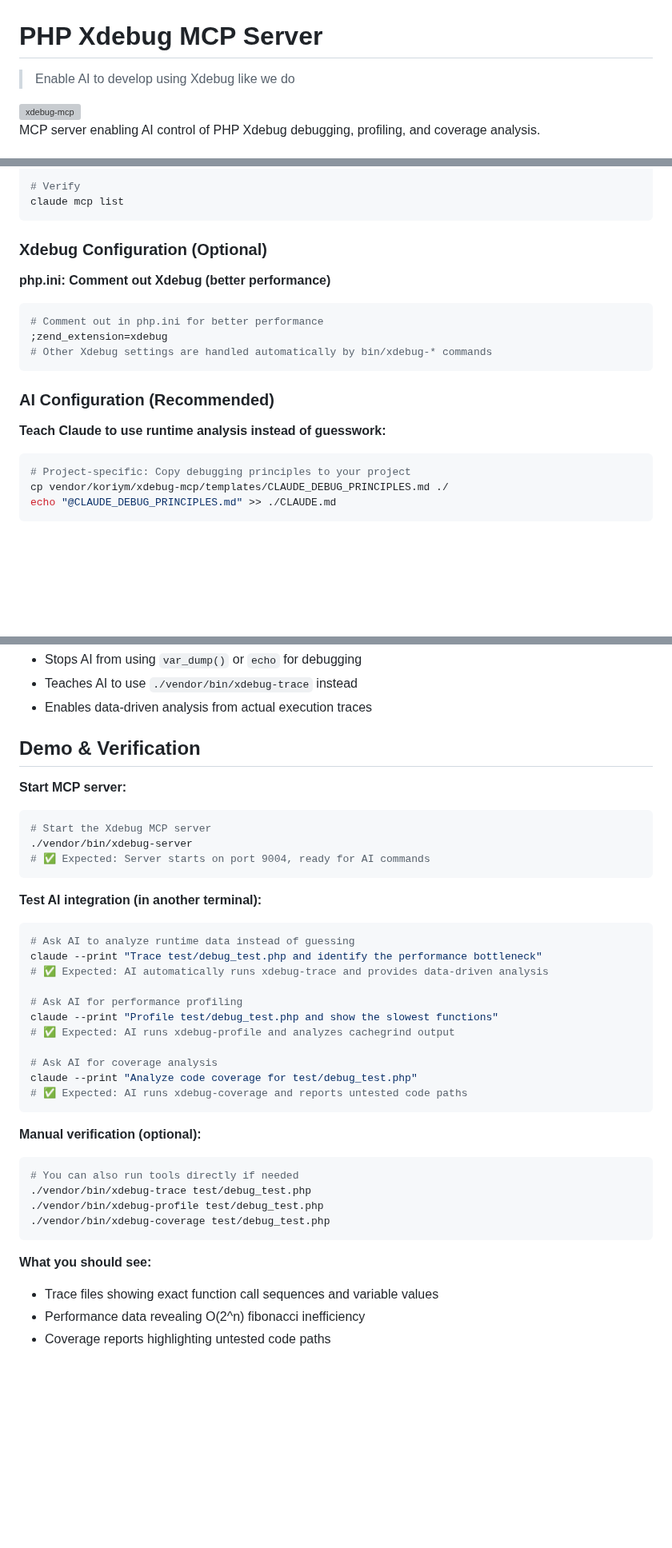
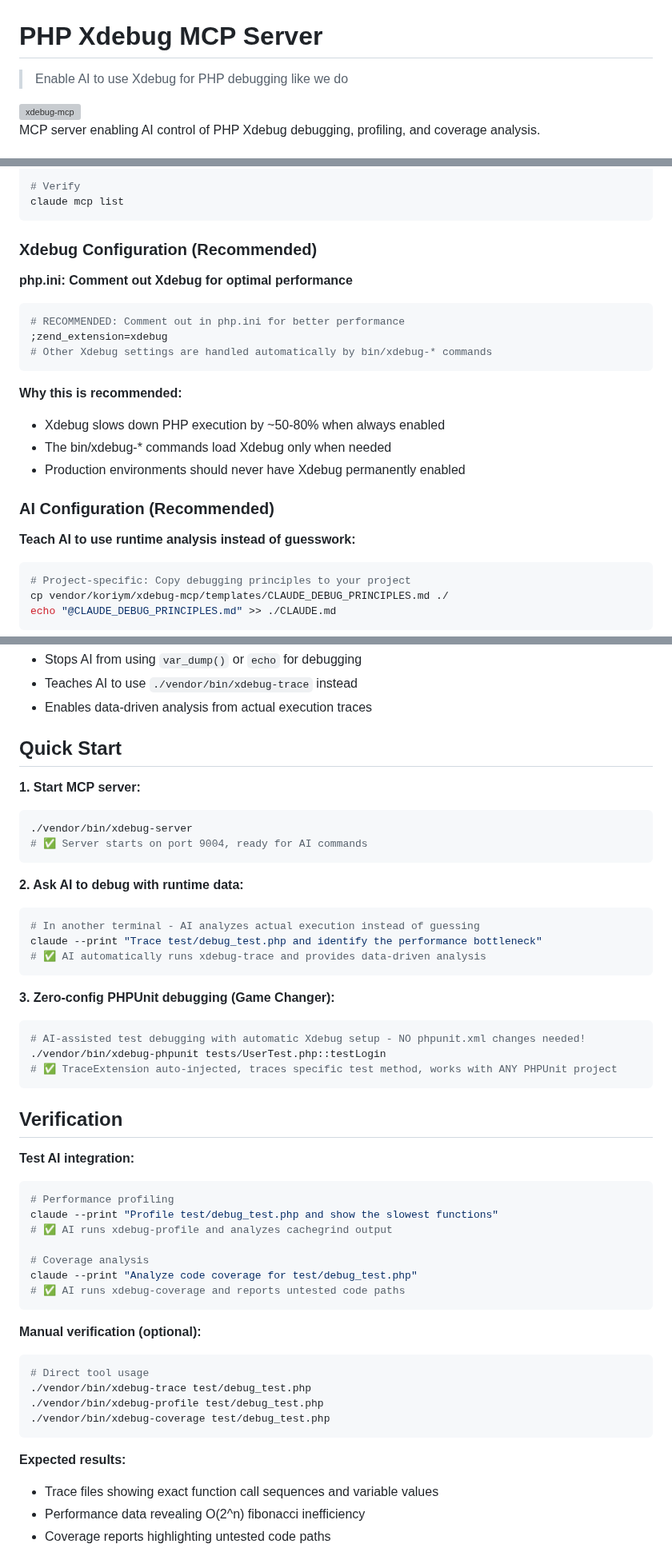
Before and after one commit to koriym/xdebug-mcp, a Markdown page: README.md, 3 parts joined by grey strips. Shown at 80% size. Rendered like a GitHub page; blank space fills up the shorter version; grey boxes are pictures that could not be loaded.

````diff
--- a/README.md
+++ b/README.md
@@ -1,6 +1,6 @@
 # PHP Xdebug MCP Server
 
-> Enable AI to develop using Xdebug like we do
+> Enable AI to use Xdebug for PHP debugging like we do
 
 <img width="256" alt="xdebug-mcp" src="https://koriym.github.io/xdebug-mcp/logo.jpeg" />
 
@@ -39,18 +39,23 @@ claude mcp add xdebug php "$(pwd)/vendor/bin/xdebug-mcp"
 claude mcp list
 ```
 
-### Xdebug Configuration (Optional)
+### Xdebug Configuration (Recommended)
 
-**php.ini: Comment out Xdebug (better performance)**
+**php.ini: Comment out Xdebug for optimal performance**
 ```ini
-# Comment out in php.ini for better performance
+# RECOMMENDED: Comment out in php.ini for better performance
 ;zend_extension=xdebug
 # Other Xdebug settings are handled automatically by bin/xdebug-* commands
 ```
 
+**Why this is recommended:**
+- Xdebug slows down PHP execution by ~50-80% when always enabled
+- The bin/xdebug-* commands load Xdebug only when needed
+- Production environments should never have Xdebug permanently enabled
+
 ### AI Configuration (Recommended)
 
-**Teach Claude to use runtime analysis instead of guesswork:**
+**Teach AI to use runtime analysis instead of guesswork:**
 
 ```bash
 # Project-specific: Copy debugging principles to your project
@@ -69,39 +74,50 @@ cp vendor/koriym/xdebug-mcp/templates/CLAUDE_DEBUG_PRINCIPLES.md ~/.claude/CLAUD
 - Teaches AI to use `./vendor/bin/xdebug-trace` instead
 - Enables data-driven analysis from actual execution traces
 
-## Demo & Verification
+## Quick Start
 
-**Start MCP server:**
+**1. Start MCP server:**
 ```bash
-# Start the Xdebug MCP server
 ./vendor/bin/xdebug-server
-# ✅ Expected: Server starts on port 9004, ready for AI commands
+# ✅ Server starts on port 9004, ready for AI commands
 ```
 
-**Test AI integration (in another terminal):**
+**2. Ask AI to debug with runtime data:**
 ```bash
-# Ask AI to analyze runtime data instead of guessing
+# In another terminal - AI analyzes actual execution instead of guessing
 claude --print "Trace test/debug_test.php and identify the performance bottleneck"
-# ✅ Expected: AI automatically runs xdebug-trace and provides data-driven analysis
+# ✅ AI automatically runs xdebug-trace and provides data-driven analysis
+```
 
-# Ask AI for performance profiling
+**3. Zero-config PHPUnit debugging (Game Changer):**
+```bash
+# AI-assisted test debugging with automatic Xdebug setup - NO phpunit.xml changes needed!
+./vendor/bin/xdebug-phpunit tests/UserTest.php::testLogin
+# ✅ TraceExtension auto-injected, traces specific test method, works with ANY PHPUnit project
+```
+
+## Verification
+
+**Test AI integration:**
+```bash
+# Performance profiling
 claude --print "Profile test/debug_test.php and show the slowest functions"
-# ✅ Expected: AI runs xdebug-profile and analyzes cachegrind output
+# ✅ AI runs xdebug-profile and analyzes cachegrind output
 
-# Ask AI for coverage analysis
+# Coverage analysis
 claude --print "Analyze code coverage for test/debug_test.php"
-# ✅ Expected: AI runs xdebug-coverage and reports untested code paths
+# ✅ AI runs xdebug-coverage and reports untested code paths
 ```
 
 **Manual verification (optional):**
 ```bash
-# You can also run tools directly if needed
+# Direct tool usage
 ./vendor/bin/xdebug-trace test/debug_test.php
 ./vendor/bin/xdebug-profile test/debug_test.php
 ./vendor/bin/xdebug-coverage test/debug_test.php
 ```
 
-**What you should see:**
+**Expected results:**
 - Trace files showing exact function call sequences and variable values
 - Performance data revealing O(2^n) fibonacci inefficiency
 - Coverage reports highlighting untested code paths
````
Also changed, not shown: other parts of README.md (+27 -27 lines), README-ja.md (+60 -42 lines).
